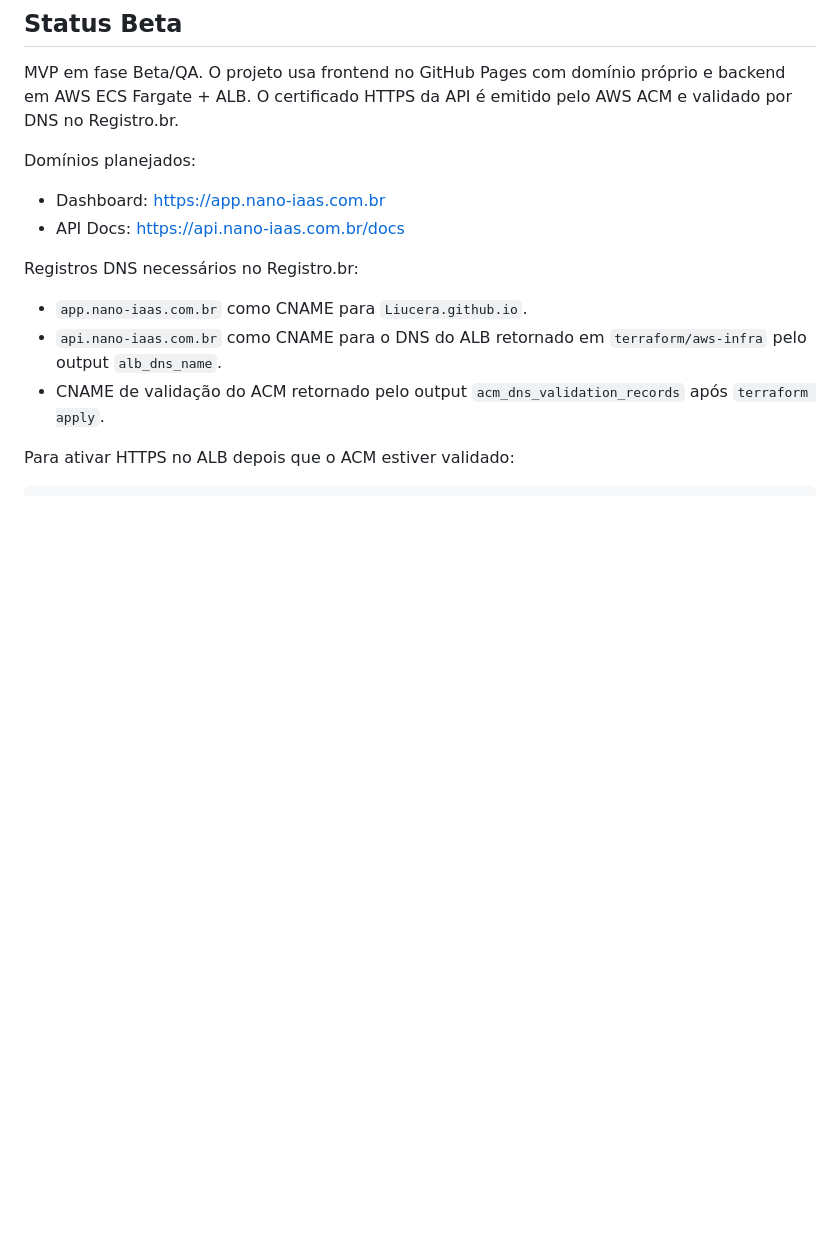
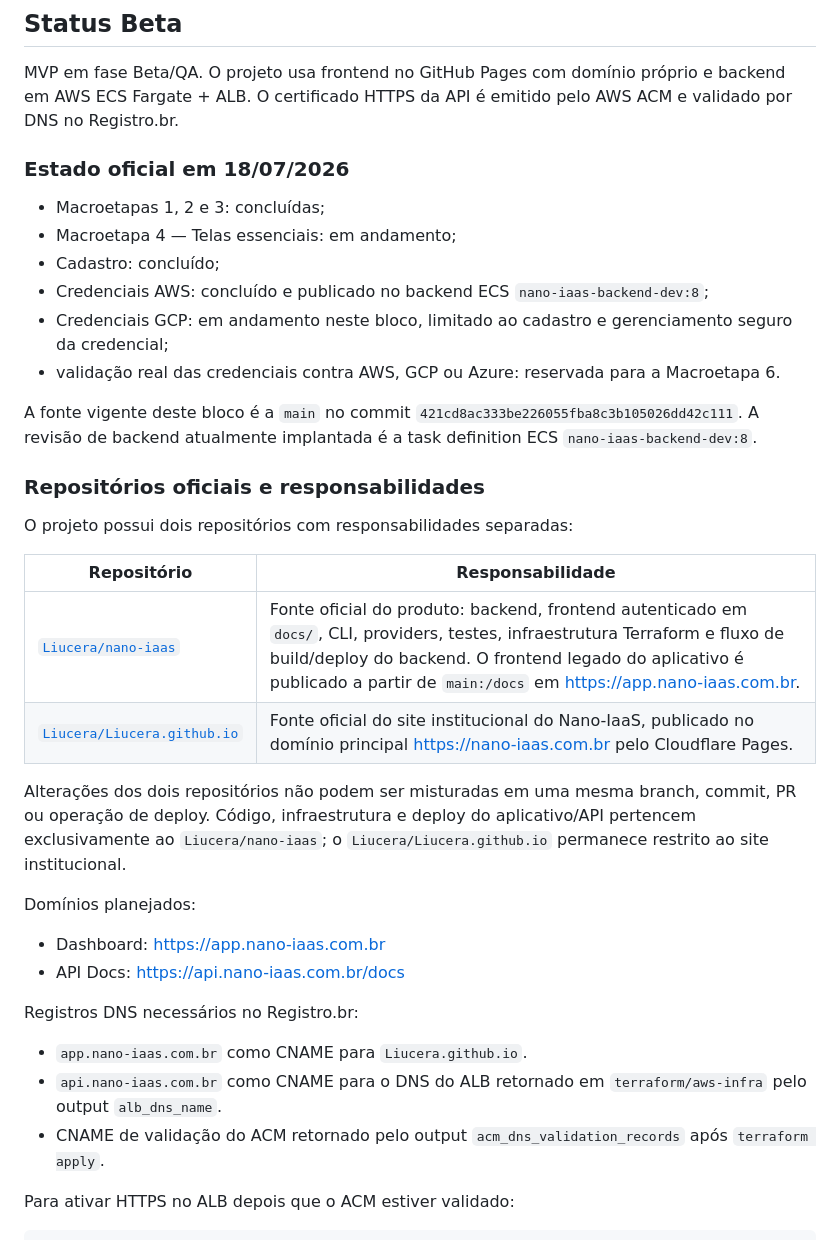
Before and after one commit to Liucera/nano-iaas, a Markdown page: README.md, the part around the change. Drawn GitHub-style; blank space fills up the shorter version.

Commit message:
docs: atualiza governanca e status da macroetapa 4

```diff
--- a/README.md
+++ b/README.md
@@ -20,6 +20,28 @@
 ## Status Beta
 
 MVP em fase Beta/QA. O projeto usa frontend no GitHub Pages com domínio próprio e backend em AWS ECS Fargate + ALB. O certificado HTTPS da API é emitido pelo AWS ACM e validado por DNS no Registro.br.
+
+### Estado oficial em 18/07/2026
+
+- Macroetapas 1, 2 e 3: concluídas;
+- Macroetapa 4 — Telas essenciais: em andamento;
+- Cadastro: concluído;
+- Credenciais AWS: concluído e publicado no backend ECS `nano-iaas-backend-dev:8`;
+- Credenciais GCP: em andamento neste bloco, limitado ao cadastro e gerenciamento seguro da credencial;
+- validação real das credenciais contra AWS, GCP ou Azure: reservada para a Macroetapa 6.
+
+A fonte vigente deste bloco é a `main` no commit `421cd8ac333be226055fba8c3b105026dd42c111`. A revisão de backend atualmente implantada é a task definition ECS `nano-iaas-backend-dev:8`.
+
+### Repositórios oficiais e responsabilidades
+
+O projeto possui dois repositórios com responsabilidades separadas:
+
+| Repositório | Responsabilidade |
+|---|---|
+| [`Liucera/nano-iaas`](https://github.com/Liucera/nano-iaas) | Fonte oficial do produto: backend, frontend autenticado em `docs/`, CLI, providers, testes, infraestrutura Terraform e fluxo de build/deploy do backend. O frontend legado do aplicativo é publicado a partir de `main:/docs` em <https://app.nano-iaas.com.br>. |
+| [`Liucera/Liucera.github.io`](https://github.com/Liucera/Liucera.github.io) | Fonte oficial do site institucional do Nano-IaaS, publicado no domínio principal <https://nano-iaas.com.br> pelo Cloudflare Pages. |
+
+Alterações dos dois repositórios não podem ser misturadas em uma mesma branch, commit, PR ou operação de deploy. Código, infraestrutura e deploy do aplicativo/API pertencem exclusivamente ao `Liucera/nano-iaas`; o `Liucera/Liucera.github.io` permanece restrito ao site institucional.
 
 Domínios planejados:
 - Dashboard: https://app.nano-iaas.com.br
```
Also changed, not shown: ROADMAP.md (+32 -19 lines).
